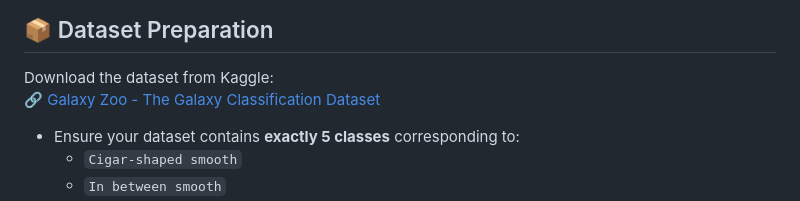
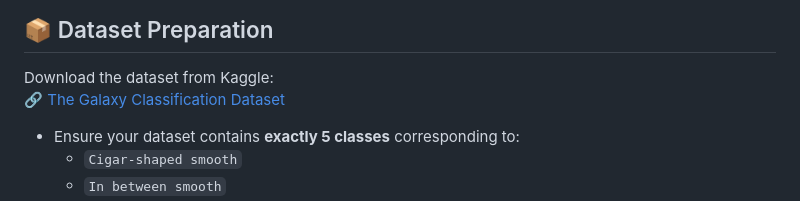
Before and after one commit to JayanthSrinivas06/SDSS-Galaxy-, a Markdown page: README.md, the part around the change. Drawn GitHub-style.

```diff
--- a/README.md
+++ b/README.md
@@ -37,7 +37,7 @@ This project is a Flask-based web application that uses a Convolutional Neural N
 ## 📦 Dataset Preparation
 
 Download the dataset from Kaggle:
-🔗 [Galaxy Zoo - The Galaxy Classification Dataset](https://www.kaggle.com/datasets)
+🔗 [The Galaxy Classification Dataset](https://www.kaggle.com/datasets)
 
 - Ensure your dataset contains **exactly 5 classes** corresponding to:
   - `Cigar-shaped smooth`
```
